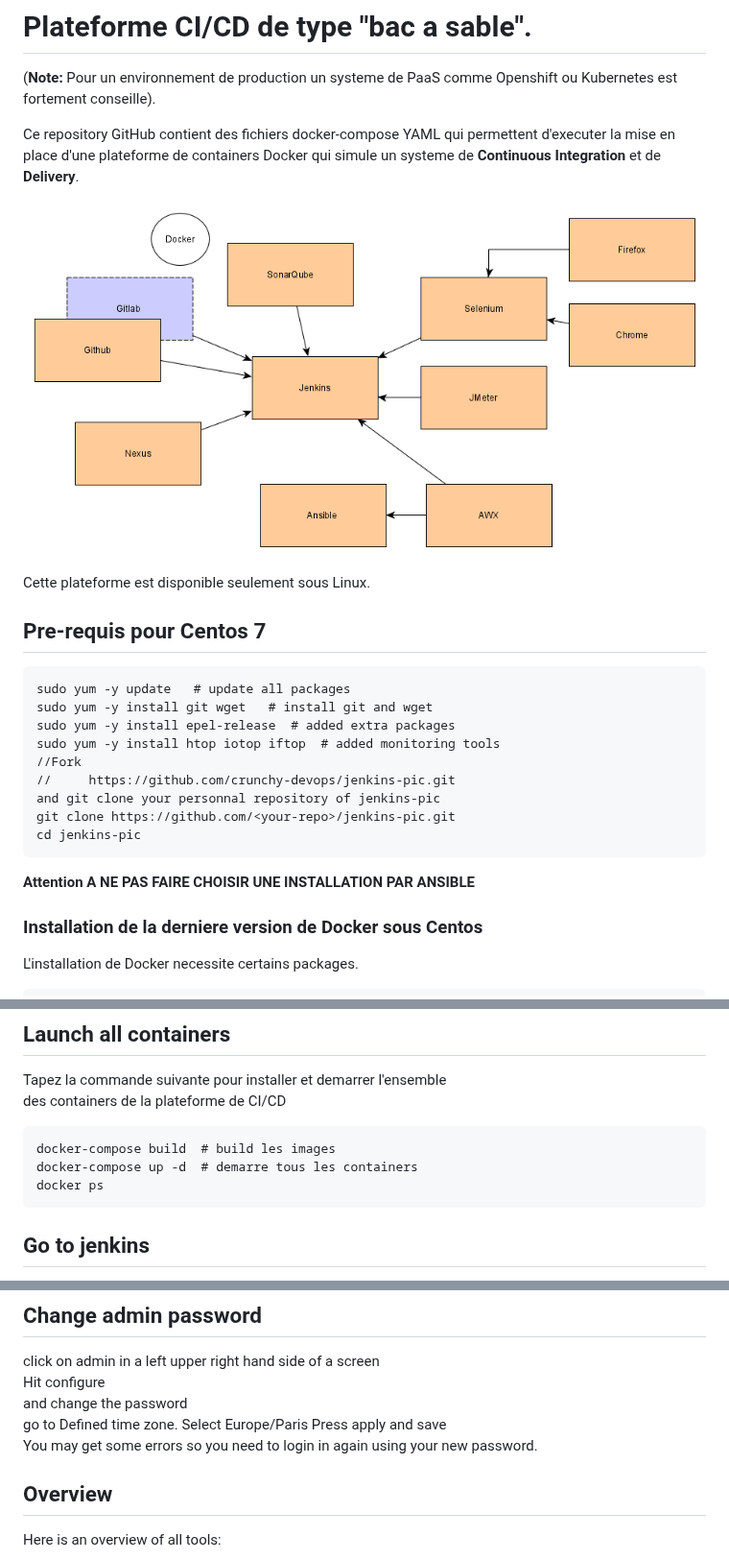
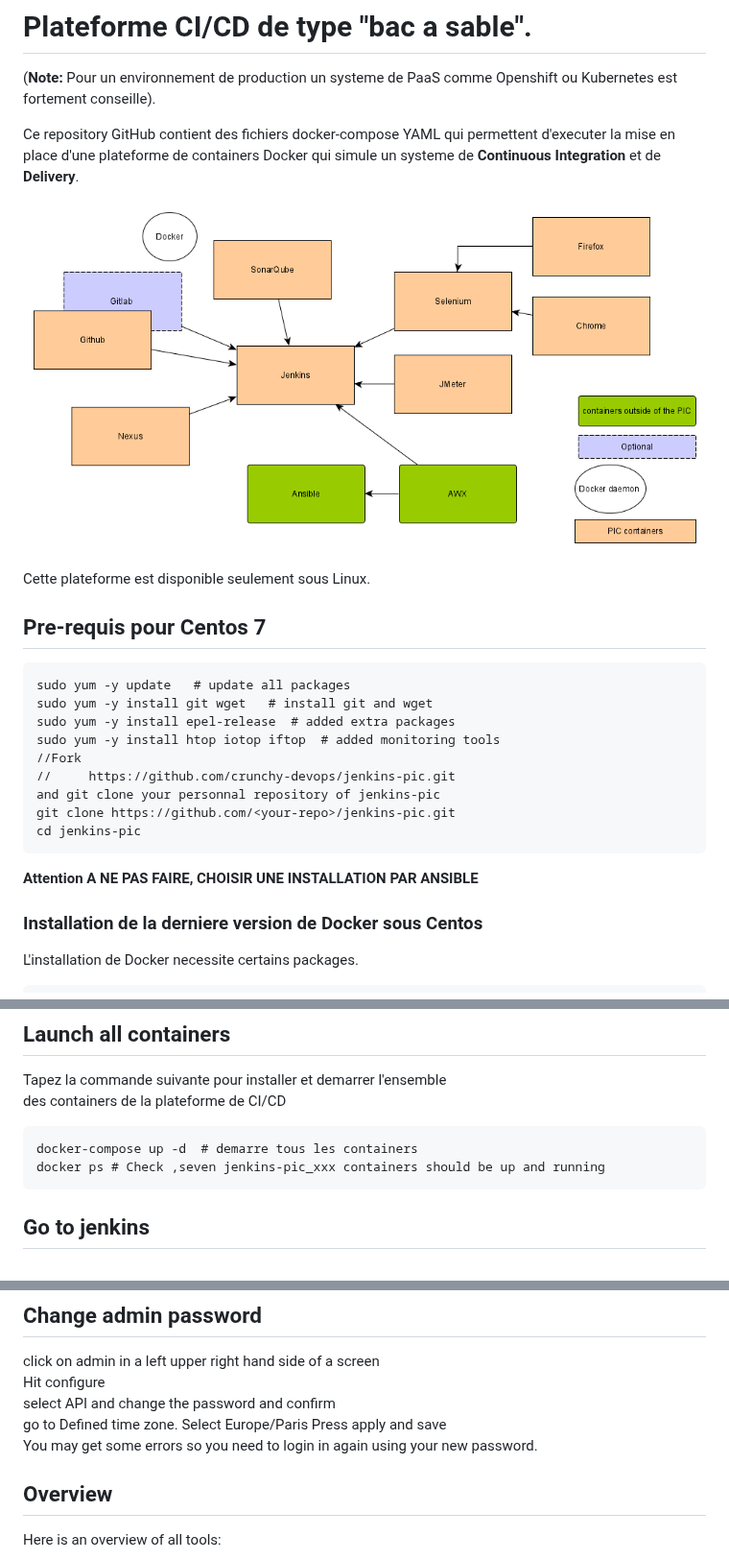
Before and after one commit to crunchy-devops/jenkins-pic, a Markdown page: README.md, 3 parts joined by grey strips. Shown at 96% size. GitHub-like rendering; pictures changed too: screenshots/schema_total.png.

````diff
--- a/README.md
+++ b/README.md
@@ -22,7 +22,7 @@ and git clone your personnal repository of jenkins-pic
 git clone https://github.com/<your-repo>/jenkins-pic.git
 cd jenkins-pic
 ```
-**Attention A NE PAS FAIRE CHOISIR UNE INSTALLATION PAR ANSIBLE**
+**Attention A NE PAS FAIRE, CHOISIR UNE INSTALLATION PAR ANSIBLE**
 ### Installation de la derniere version de Docker sous Centos
 L'installation de Docker necessite certains packages.
 ```
@@ -90,9 +90,8 @@ See in the docker-compose file jenkins volume and services
 Tapez la commande suivante pour installer et demarrer l'ensemble
 des containers de la plateforme de CI/CD
 ```
-docker-compose build  # build les images
 docker-compose up -d  # demarre tous les containers
-docker ps
+docker ps # Check ,seven jenkins-pic_xxx containers should be up and running
 ```
 
 ## Go to jenkins
@@ -107,14 +106,11 @@ scroll the log file, and get the secret value
 ## Change admin password
 click on admin in a left upper right hand side of a screen
 Hit configure
-and change the password
+select API
+and change the password and confirm
 go to Defined time zone. Select Europe/Paris
 Press apply and save
 You may get some errors so you need to login in again using your new password.
-
-
-
-
 
 ## Overview
 Here is an overview of all tools:
````
Also changed, not shown: other parts of README.md (+7 -7 lines).
